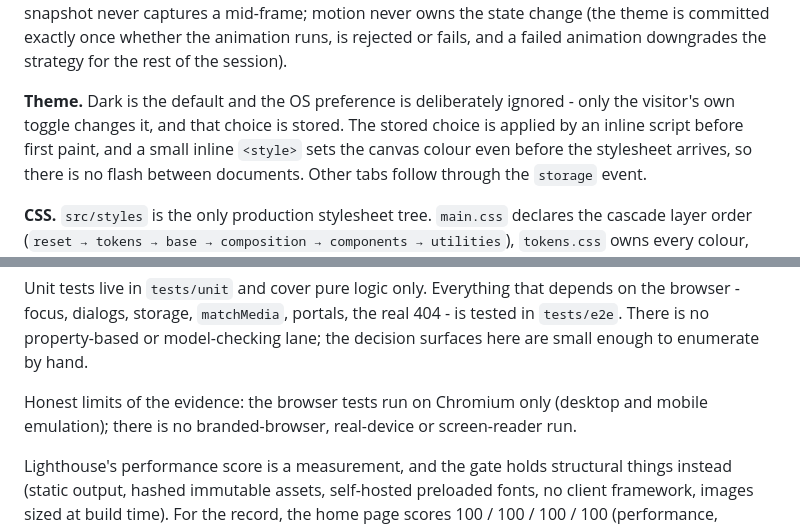
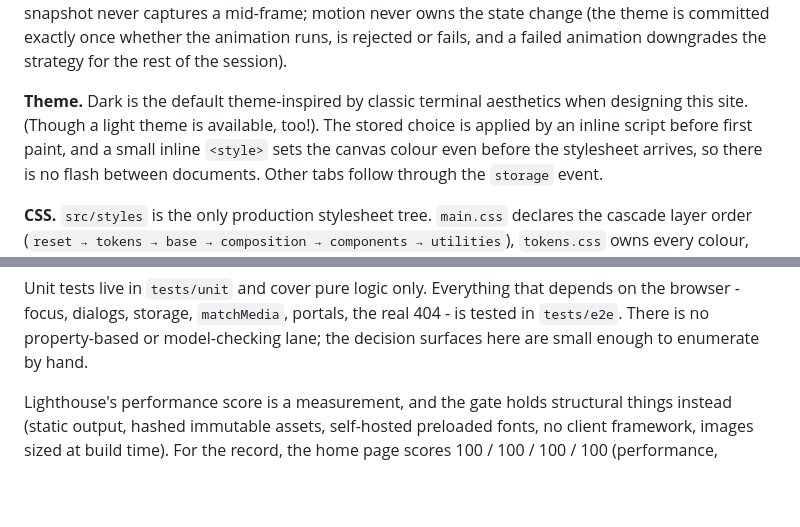
Before and after one commit to sviat-barbutsa/barbutsa.com, a Markdown page: README.md, 2 parts joined by grey strips. Drawn GitHub-style; blank space fills up the shorter version.

Commit message:
feat: updated README

```diff
--- a/README.md
+++ b/README.md
@@ -72,8 +72,7 @@ captures a mid-frame; motion never owns the state change (the theme is committed
 animation runs, is rejected or fails, and a failed animation downgrades the strategy for the rest of the
 session).
 
-**Theme.** Dark is the default and the OS preference is deliberately ignored - only the visitor's own toggle
-changes it, and that choice is stored. The stored choice is applied by an inline script before first paint, and
+**Theme.** Dark is the default theme-inspired by classic terminal aesthetics when designing this site. (Though a light theme is available, too!). The stored choice is applied by an inline script before first paint, and
 a small inline `<style>` sets the canvas colour even before the stylesheet arrives, so there is no flash between
 documents. Other tabs follow through the `storage` event.
 
@@ -112,9 +111,6 @@ deploy.
 Unit tests live in `tests/unit` and cover pure logic only. Everything that depends on the browser - focus,
 dialogs, storage, `matchMedia`, portals, the real 404 - is tested in `tests/e2e`. There is no property-based or
 model-checking lane; the decision surfaces here are small enough to enumerate by hand.
-
-Honest limits of the evidence: the browser tests run on Chromium only (desktop and mobile emulation); there is
-no branded-browser, real-device or screen-reader run.
 
 Lighthouse's performance score is a measurement, and the gate holds structural
 things instead (static output, hashed immutable assets, self-hosted preloaded fonts, no client framework, images
```
Also changed, not shown: other parts of README.md (+1 -1 lines).
